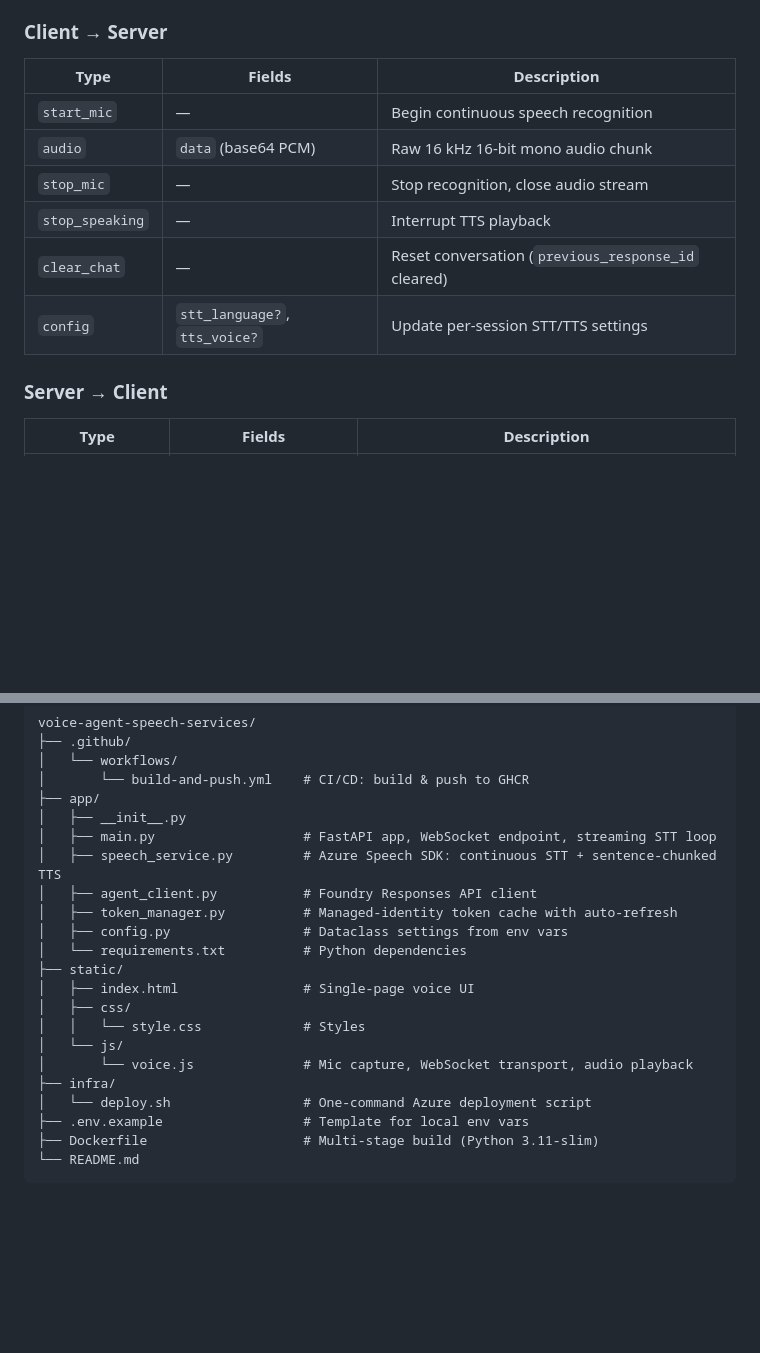
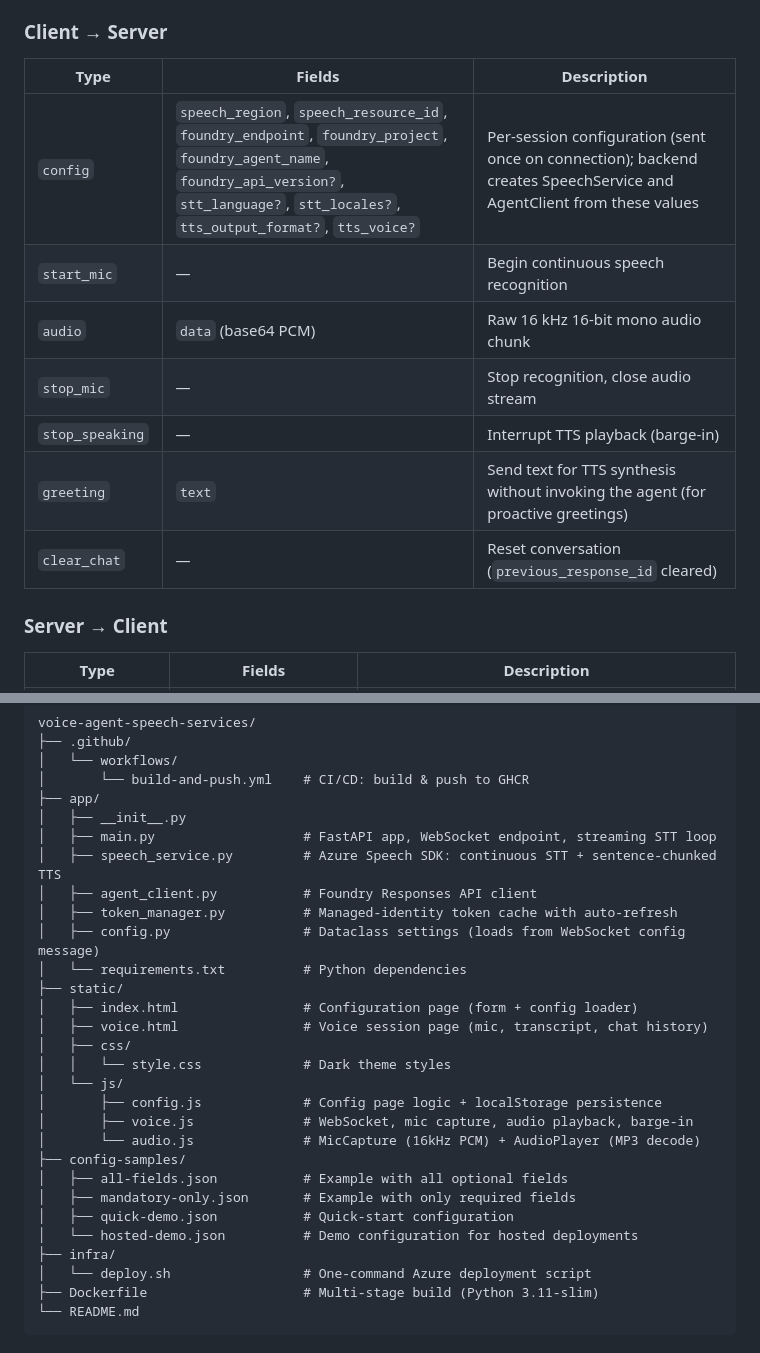
Before and after one commit to dsanchor/voice-agent-speech-services, a Markdown page: README.md, 2 parts joined by grey strips. Rendered like a GitHub page; blank space fills up the shorter version.

````diff
--- a/README.md
+++ b/README.md
@@ -65,12 +89,13 @@ All messages are JSON with a `type` field. Audio payloads are base64-encoded.
 
 | Type | Fields | Description |
 |------|--------|-------------|
+| `config` | `speech_region`, `speech_resource_id`, `foundry_endpoint`, `foundry_project`, `foundry_agent_name`, `foundry_api_version?`, `stt_language?`, `stt_locales?`, `tts_output_format?`, `tts_voice?` | Per-session configuration (sent once on connection); backend creates SpeechService and AgentClient from these values |
 | `start_mic` | — | Begin continuous speech recognition |
 | `audio` | `data` (base64 PCM) | Raw 16 kHz 16-bit mono audio chunk |
 | `stop_mic` | — | Stop recognition, close audio stream |
-| `stop_speaking` | — | Interrupt TTS playback |
+| `stop_speaking` | — | Interrupt TTS playback (barge-in) |
+| `greeting` | `text` | Send text for TTS synthesis without invoking the agent (for proactive greetings) |
 | `clear_chat` | — | Reset conversation (`previous_response_id` cleared) |
-| `config` | `stt_language?`, `tts_voice?` | Update per-session STT/TTS settings |
 
 ### Server → Client
 
@@ -195,17 +203,24 @@ voice-agent-speech-services/
 │   ├── speech_service.py         # Azure Speech SDK: continuous STT + sentence-chunked TTS
 │   ├── agent_client.py           # Foundry Responses API client
 │   ├── token_manager.py          # Managed-identity token cache with auto-refresh
-│   ├── config.py                 # Dataclass settings from env vars
+│   ├── config.py                 # Dataclass settings (loads from WebSocket config message)
 │   └── requirements.txt          # Python dependencies
 ├── static/
-│   ├── index.html                # Single-page voice UI
+│   ├── index.html                # Configuration page (form + config loader)
+│   ├── voice.html                # Voice session page (mic, transcript, chat history)
 │   ├── css/
-│   │   └── style.css             # Styles
+│   │   └── style.css             # Dark theme styles
 │   └── js/
-│       └── voice.js              # Mic capture, WebSocket transport, audio playback
+│       ├── config.js             # Config page logic + localStorage persistence
+│       ├── voice.js              # WebSocket, mic capture, audio playback, barge-in
+│       └── audio.js              # MicCapture (16kHz PCM) + AudioPlayer (MP3 decode)
+├── config-samples/
+│   ├── all-fields.json           # Example with all optional fields
+│   ├── mandatory-only.json       # Example with only required fields
+│   ├── quick-demo.json           # Quick-start configuration
+│   └── hosted-demo.json          # Demo configuration for hosted deployments
 ├── infra/
 │   └── deploy.sh                 # One-command Azure deployment script
-├── .env.example                  # Template for local env vars
 ├── Dockerfile                    # Multi-stage build (Python 3.11-slim)
 └── README.md
 ```
````
Also changed, not shown: other parts of README.md (+45 -38 lines).
